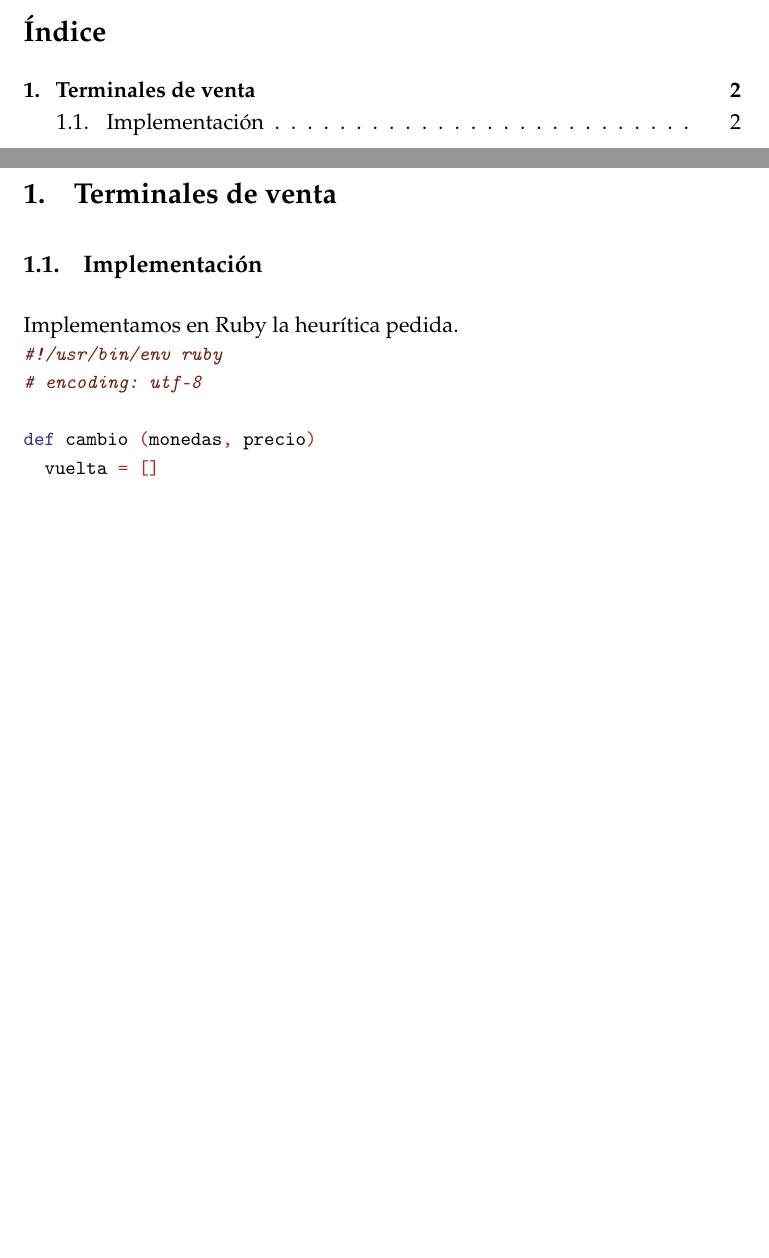
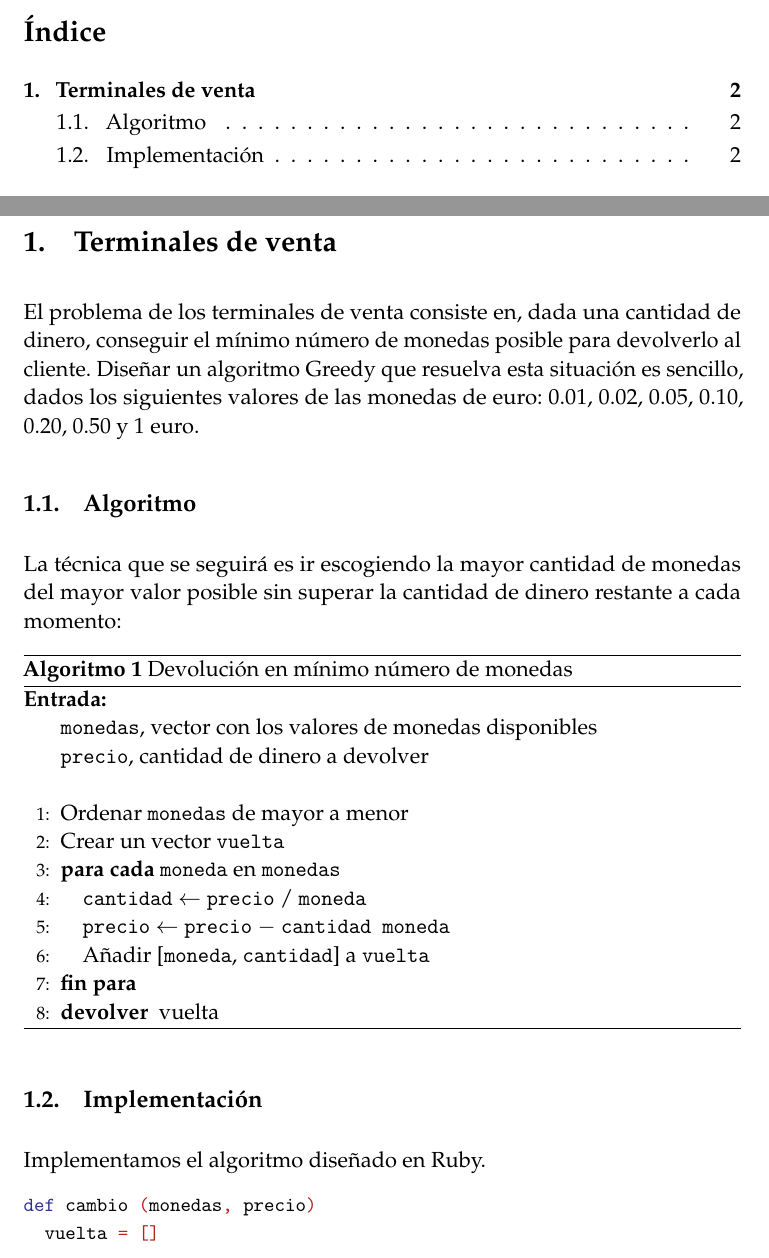
Before and after one commit to oxcar103/algoritmosGreedy, a LaTeX paper (tex/memoria.tex, which reads tex/terminales.tex): two parts of pages 1 and 2 of 4, joined at a grey line, cut so that both start at the same text, the shorter picture padded with empty space. Compiled offline with pdfLaTeX.

Commit message:
Algoritmo ejercicio 1

```diff
--- a/tex/memoria.tex
+++ b/tex/memoria.tex
@@ -109,8 +109,33 @@ Algoritmos Greedy} % Subtitle
 
 
 \section{Terminales de venta}
+El problema de los terminales de venta consiste en, dada una cantidad de dinero, conseguir el mínimo número de monedas posible para devolverlo al cliente. Diseñar un algoritmo Greedy que resuelva esta situación es sencillo, dados los siguientes valores de las monedas de euro: 0.01, 0.02, 0.05, 0.10, 0.20, 0.50 y 1 euro.
+\subsection{Algoritmo}
+La técnica que se seguirá es ir escogiendo la mayor cantidad de monedas del mayor valor posible sin superar la cantidad de dinero restante a cada momento:
+
+\begin{algorithm}[H]
+	\begin{algorithmic}[1]
+		\REQUIRE \ \\
+        	\texttt{monedas}, vector con los valores de monedas disponibles \\
+        	\texttt{precio}, cantidad de dinero a devolver\\\
+     	\STATE{Ordenar \texttt{monedas} de mayor a menor}
+     	%  He usado un vector aunque en el código final usábamos
+     	%  un diccionario, si queréis lo cambio -David
+     	\STATE{Crear un vector \texttt{vuelta}}
+		\FORALL{\texttt{moneda} en \texttt{monedas}}
+			\STATE{\texttt{cantidad} $\gets$ \texttt{precio} / \texttt{moneda}}
+			\STATE{\texttt{precio} $\gets$ \texttt{precio} $-$ \texttt{cantidad} \* \texttt{moneda}}
+			\STATE{Añadir [\texttt{moneda}, \texttt{cantidad}] a \texttt{vuelta}}
+		\ENDFOR
+		\RETURN{vuelta}
+	\end{algorithmic}
+    \caption{Devolución en mínimo número de monedas}
+    \label{monedas}
+\end{algorithm}
+
 \subsection{Implementación}
-  Implementamos en Ruby la heurítica pedida.\\
+  Implementamos el algoritmo diseñado en Ruby.
+
   \small
     \texttt{\input{terminales.tex}}
   \normalsize
--- a/tex/terminales.tex
+++ b/tex/terminales.tex
@@ -1,8 +1,5 @@
 % Generator: GNU source-highlight, by Lorenzo Bettini, http://www.gnu.org/software/src-highlite
 \noindent
-\mbox{}\textit{\textcolor{Brown}{\#!/usr/bin/env\ ruby}} \\
-\mbox{}\textit{\textcolor{Brown}{\#\ encoding:\ utf-8}} \\
-\mbox{} \\
 \mbox{}\textbf{\textcolor{Blue}{def}}\ cambio\ \textcolor{BrickRed}{(}monedas\textcolor{BrickRed}{,}\ precio\textcolor{BrickRed}{)} \\
 \mbox{}\ \ vuelta\ \textcolor{BrickRed}{=}\ \textcolor{BrickRed}{[]} \\
 \mbox{} \\
```
Also changed, not shown: tex/memoria.pdf.
